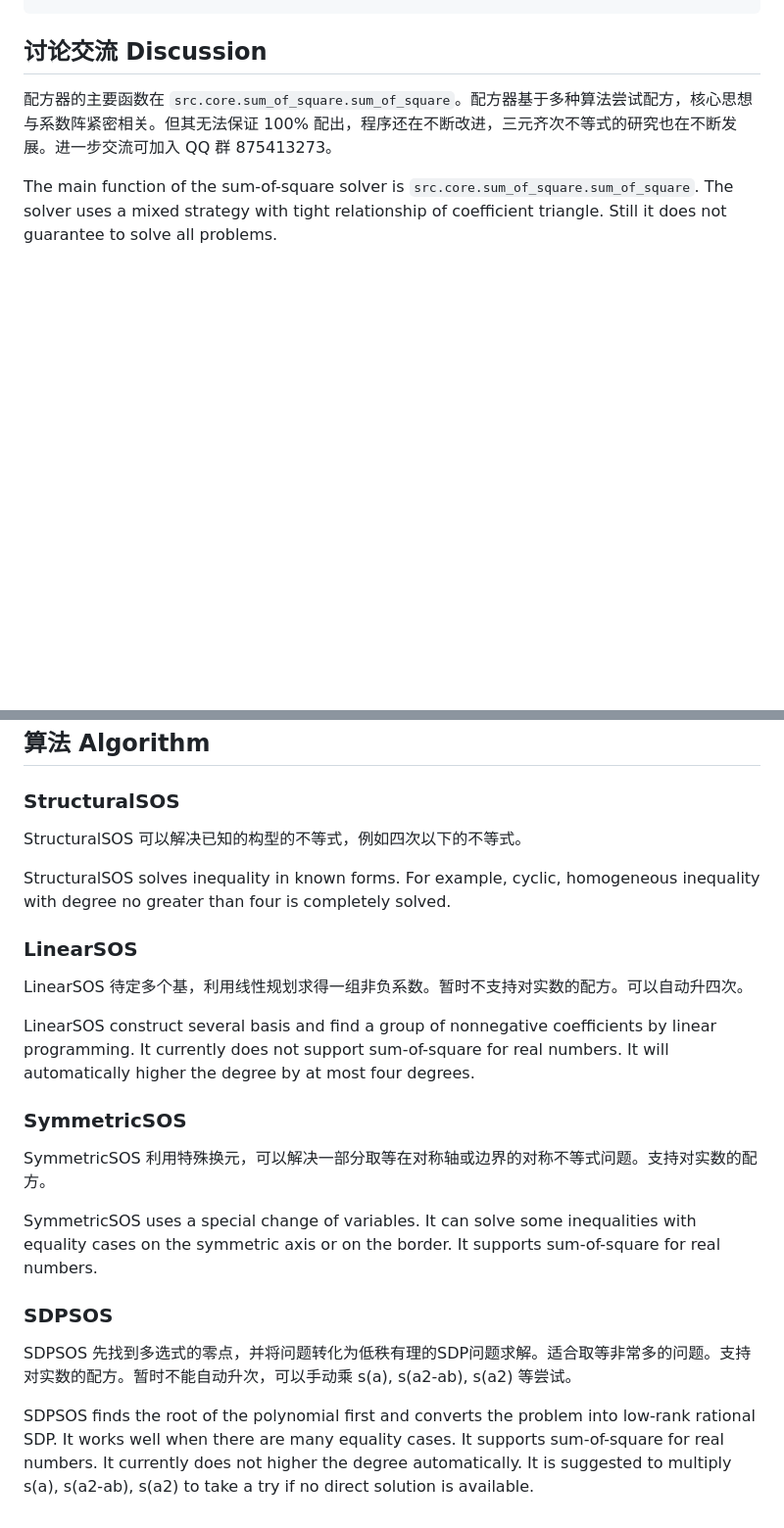
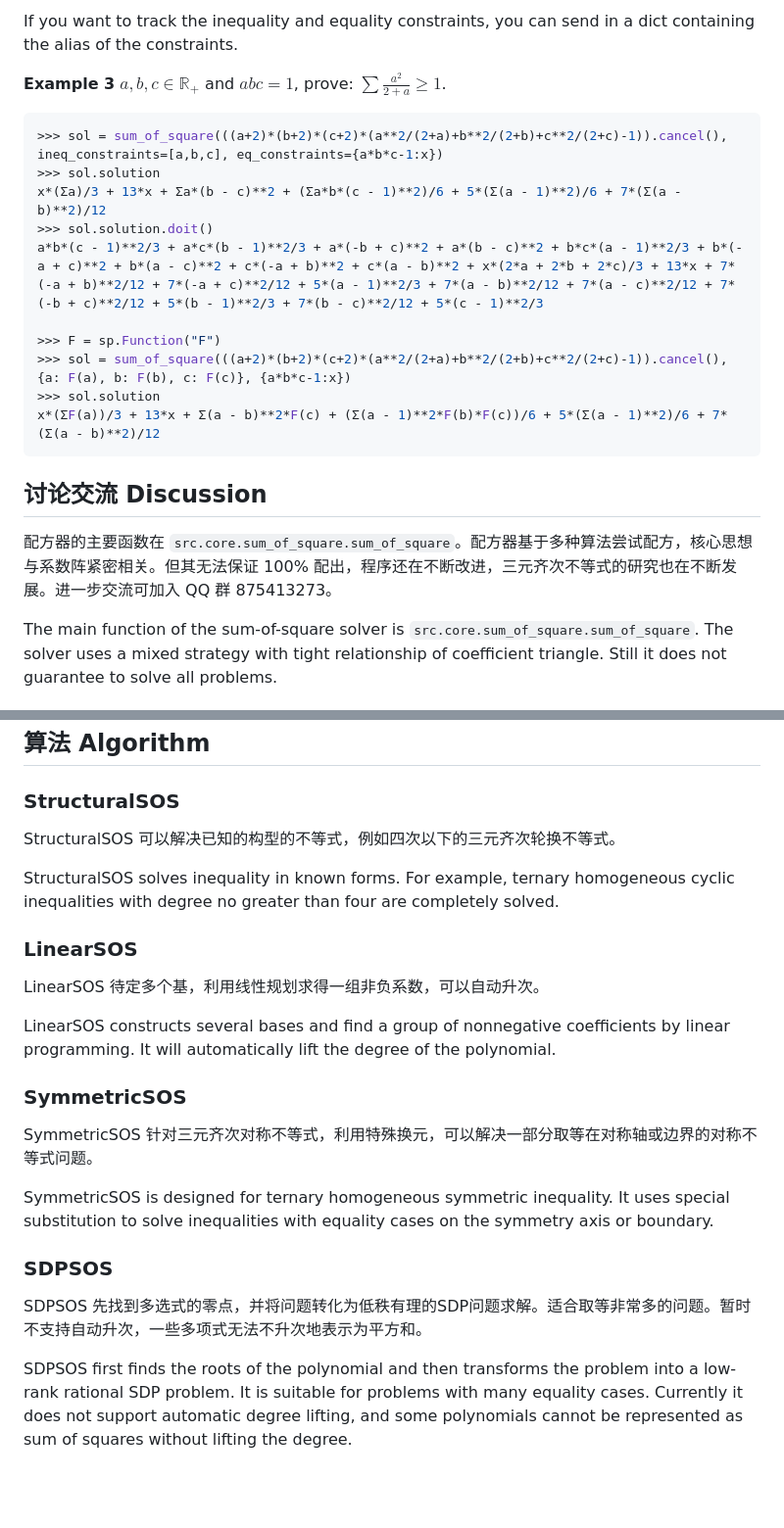
Before and after one commit to ForeverHaibara/Triple-SOS, a Markdown page: README.md, 2 parts joined by grey strips. Shown at 98% size. Rendered like a GitHub page; blank space fills up the shorter version.

````diff
--- a/README.md
+++ b/README.md
@@ -70,3 +97,20 @@ print(sol.solution.doit()) # this expands the cyclic sums
+If you want to track the inequality and equality constraints, you can send in a dict containing the alias of the constraints.
+
+**Example 3** $a,b,c\in\mathbb{R}_+$ and $abc=1$, prove: $\sum \frac{a^2}{2+a}\geq 1$.
+```py
+>>> sol = sum_of_square(((a+2)*(b+2)*(c+2)*(a**2/(2+a)+b**2/(2+b)+c**2/(2+c)-1)).cancel(), ineq_constraints=[a,b,c], eq_constraints={a*b*c-1:x})
+>>> sol.solution
+x*(Σa)/3 + 13*x + Σa*(b - c)**2 + (Σa*b*(c - 1)**2)/6 + 5*(Σ(a - 1)**2)/6 + 7*(Σ(a - b)**2)/12
+>>> sol.solution.doit()
+a*b*(c - 1)**2/3 + a*c*(b - 1)**2/3 + a*(-b + c)**2 + a*(b - c)**2 + b*c*(a - 1)**2/3 + b*(-a + c)**2 + b*(a - c)**2 + c*(-a + b)**2 + c*(a - b)**2 + x*(2*a + 2*b + 2*c)/3 + 13*x + 7*(-a + b)**2/12 + 7*(-a + c)**2/12 + 5*(a - 1)**2/3 + 7*(a - b)**2/12 + 7*(a - c)**2/12 + 7*(-b + c)**2/12 + 5*(b - 1)**2/3 + 7*(b - c)**2/12 + 5*(c - 1)**2/3
+
+>>> F = sp.Function("F")
+>>> sol = sum_of_square(((a+2)*(b+2)*(c+2)*(a**2/(2+a)+b**2/(2+b)+c**2/(2+c)-1)).cancel(), {a: F(a), b: F(b), c: F(c)}, {a*b*c-1:x})
+>>> sol.solution
+x*(ΣF(a))/3 + 13*x + Σ(a - b)**2*F(c) + (Σ(a - 1)**2*F(b)*F(c))/6 + 5*(Σ(a - 1)**2)/6 + 7*(Σ(a - b)**2)/12
+```
+
+
 
 ## 讨论交流 Discussion
 
@@ -78,24 +122,24 @@ The main function of the sum-of-square solver is `src.core.sum_of_square.sum_of_
 
 ### StructuralSOS
 
-StructuralSOS 可以解决已知的构型的不等式，例如四次以下的不等式。
+StructuralSOS 可以解决已知的构型的不等式，例如四次以下的三元齐次轮换不等式。
 
-StructuralSOS solves inequality in known forms. For example, cyclic, homogeneous inequality with degree no greater than four is completely solved.
+StructuralSOS solves inequality in known forms. For example, ternary homogeneous cyclic inequalities with degree no greater than four are completely solved.
 
 ### LinearSOS
 
-LinearSOS 待定多个基，利用线性规划求得一组非负系数。暂时不支持对实数的配方。可以自动升四次。
+LinearSOS 待定多个基，利用线性规划求得一组非负系数，可以自动升次。
 
-LinearSOS construct several basis and find a group of nonnegative coefficients by linear programming. It currently does not support sum-of-square for real numbers. It will automatically higher the degree by at most four degrees.
+LinearSOS constructs several bases and find a group of nonnegative coefficients by linear programming. It will automatically lift the degree of the polynomial.
 
 ### SymmetricSOS
 
-SymmetricSOS 利用特殊换元，可以解决一部分取等在对称轴或边界的对称不等式问题。支持对实数的配方。
+SymmetricSOS 针对三元齐次对称不等式，利用特殊换元，可以解决一部分取等在对称轴或边界的对称不等式问题。
 
-SymmetricSOS uses a special change of variables. It can solve some inequalities with equality cases on the symmetric axis or on the border. It supports sum-of-square for real numbers.
+SymmetricSOS is designed for ternary homogeneous symmetric inequality. It uses special substitution to solve inequalities with equality cases on the symmetry axis or boundary.
 
 ### SDPSOS
 
-SDPSOS 先找到多选式的零点，并将问题转化为低秩有理的SDP问题求解。适合取等非常多的问题。支持对实数的配方。暂时不能自动升次，可以手动乘 s(a), s(a2-ab), s(a2) 等尝试。
+SDPSOS 先找到多选式的零点，并将问题转化为低秩有理的SDP问题求解。适合取等非常多的问题。暂时不支持自动升次，一些多项式无法不升次地表示为平方和。
 
-SDPSOS finds the root of the polynomial first and converts the problem into low-rank rational SDP. It works well when there are many equality cases. It supports sum-of-square for real numbers. It currently does not higher the degree automatically. It is suggested to multiply s(a), s(a2-ab), s(a2) to take a try if no direct solution is available.
+SDPSOS first finds the roots of the polynomial and then transforms the problem into a low-rank rational SDP problem. It is suitable for problems with many equality cases. Currently it does not support automatic degree lifting, and some polynomials cannot be represented as sum of squares without lifting the degree.
````
Also changed, not shown: other parts of README.md (+40 -13 lines), notebooks/triple_sos_example.png, 1 other file.
